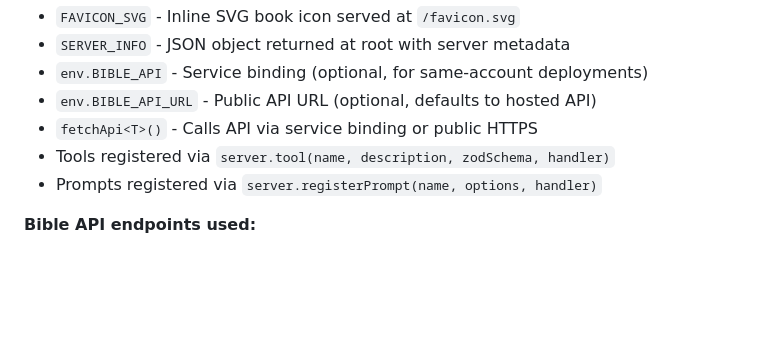
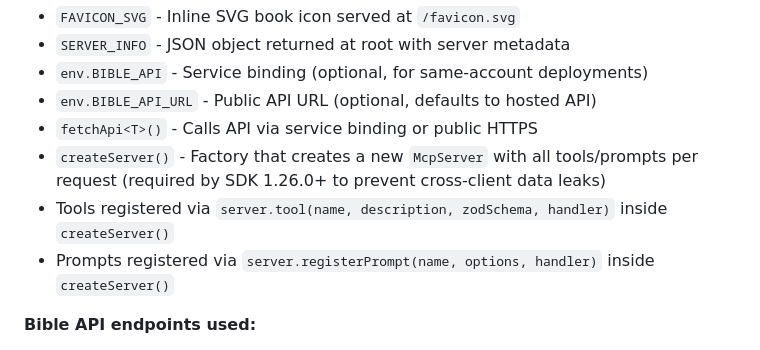
Before and after one commit to tuxr/bible-mcp, a Markdown page: CLAUDE.md, the part around the change. GitHub-like rendering; blank space fills up the shorter version.

Commit message:
Update CLAUDE.md to document createServer() factory pattern
Co-Authored-By: Claude Opus 4.6 <noreply@anthropic.com>

```diff
--- a/CLAUDE.md
+++ b/CLAUDE.md
@@ -45,8 +45,9 @@ The `fetchApi<T>()` function automatically detects which mode to use based on av
 - `env.BIBLE_API` - Service binding (optional, for same-account deployments)
 - `env.BIBLE_API_URL` - Public API URL (optional, defaults to hosted API)
 - `fetchApi<T>()` - Calls API via service binding or public HTTPS
-- Tools registered via `server.tool(name, description, zodSchema, handler)`
-- Prompts registered via `server.registerPrompt(name, options, handler)`
+- `createServer()` - Factory that creates a new `McpServer` with all tools/prompts per request (required by SDK 1.26.0+ to prevent cross-client data leaks)
+- Tools registered via `server.tool(name, description, zodSchema, handler)` inside `createServer()`
+- Prompts registered via `server.registerPrompt(name, options, handler)` inside `createServer()`
 
 **Bible API endpoints used:**
 - `GET /v1/verses/{reference}?translation=...` - Fetch verses
```
